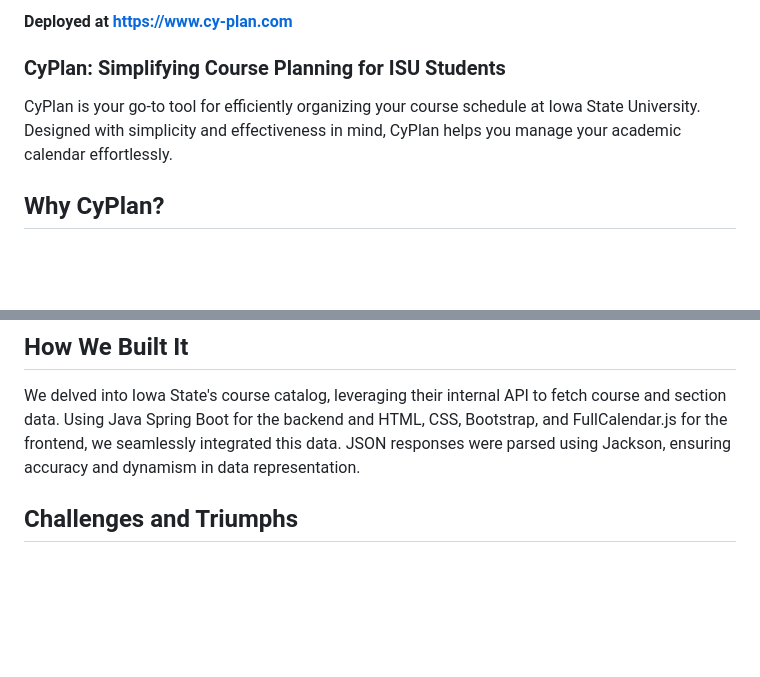
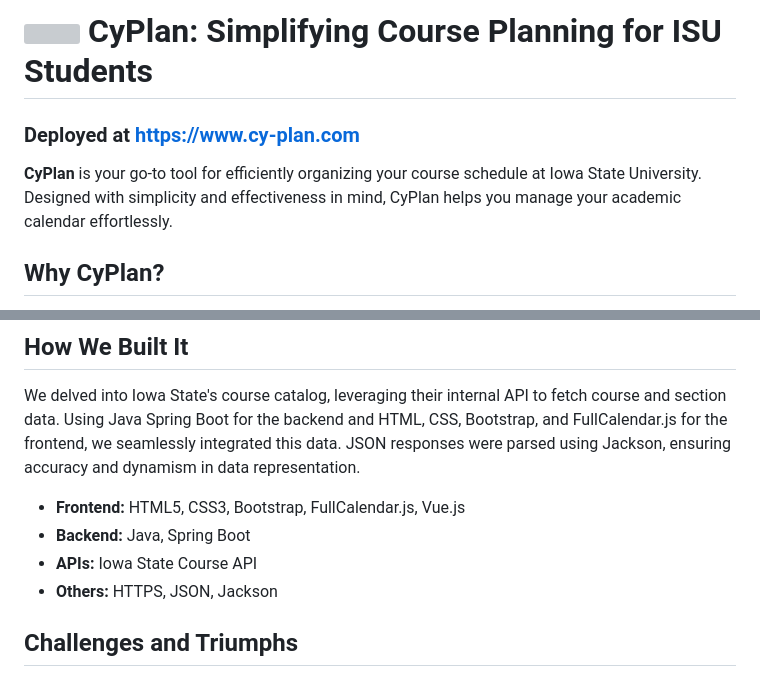
Before and after one commit to lukepattersn/CyPlan, a Markdown page: README.md, 2 parts joined by grey strips. Drawn GitHub-style; blank space fills up the shorter version; grey boxes are pictures that could not be loaded.

```diff
--- a/README.md
+++ b/README.md
@@ -1,7 +1,7 @@
-#### Deployed at https://www.cy-plan.com
-### CyPlan: Simplifying Course Planning for ISU Students
+# <img src="https://www.cy-plan.com/images/CyPlan_Logo.png" width="40" height="40"/> CyPlan: Simplifying Course Planning for ISU Students
+### Deployed at https://www.cy-plan.com
 
-CyPlan is your go-to tool for efficiently organizing your course schedule at Iowa State University. Designed with simplicity and effectiveness in mind, CyPlan helps you manage your academic calendar effortlessly.
+**CyPlan** is your go-to tool for efficiently organizing your course schedule at Iowa State University. Designed with simplicity and effectiveness in mind, CyPlan helps you manage your academic calendar effortlessly.
 
 ## Why CyPlan?
 
@@ -19,6 +19,12 @@ With CyPlan, ISU students can:
 
 We delved into Iowa State's course catalog, leveraging their internal API to fetch course and section data. Using Java Spring Boot for the backend and HTML, CSS, Bootstrap, and FullCalendar.js for the frontend, we seamlessly integrated this data. JSON responses were parsed using Jackson, ensuring accuracy and dynamism in data representation.
 
+- **Frontend:** HTML5, CSS3, Bootstrap, FullCalendar.js, Vue.js
+- **Backend:** Java, Spring Boot
+- **APIs:** Iowa State Course API
+- **Others:** HTTPS, JSON, Jackson
+
+
 ## Challenges and Triumphs
 
 Integrating and rendering data on FullCalendar.js posed significant challenges, especially parsing complex meeting patterns dynamically. Our team's diverse skill set, with varying levels of experience in Spring Boot and web development, helped us overcome these hurdles. Successfully implementing Iowa State's API and integrating FullCalendar.js were major accomplishments, showcasing our ability to deliver a robust, API-driven application.
```
Also changed, not shown: other parts of README.md (+51 -18 lines).
